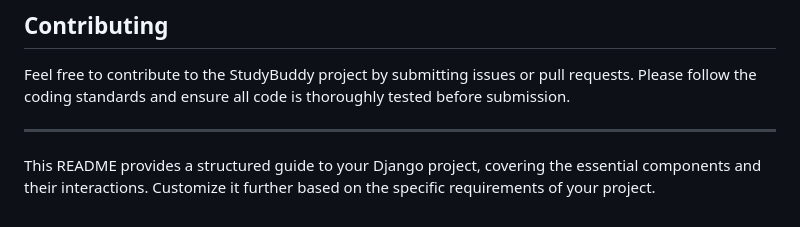
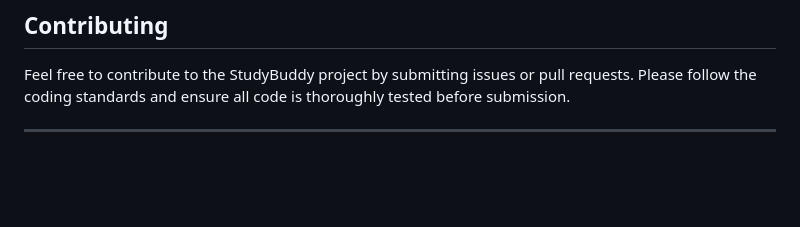
Before and after one commit to Sidragithb/Study-Bud, a Markdown page: README.md, the part around the change. Rendered like a GitHub page; blank space fills up the shorter version.

```diff
--- a/README.md
+++ b/README.md
@@ -586,5 +586,3 @@ Maps URLs to views.
 Feel free to contribute to the StudyBuddy project by submitting issues or pull requests. Please follow the coding standards and ensure all code is thoroughly tested before submission.
 
 ---
-
-This README provides a structured guide to your Django project, covering the essential components and their interactions. Customize it further based on the specific requirements of your project.
```
